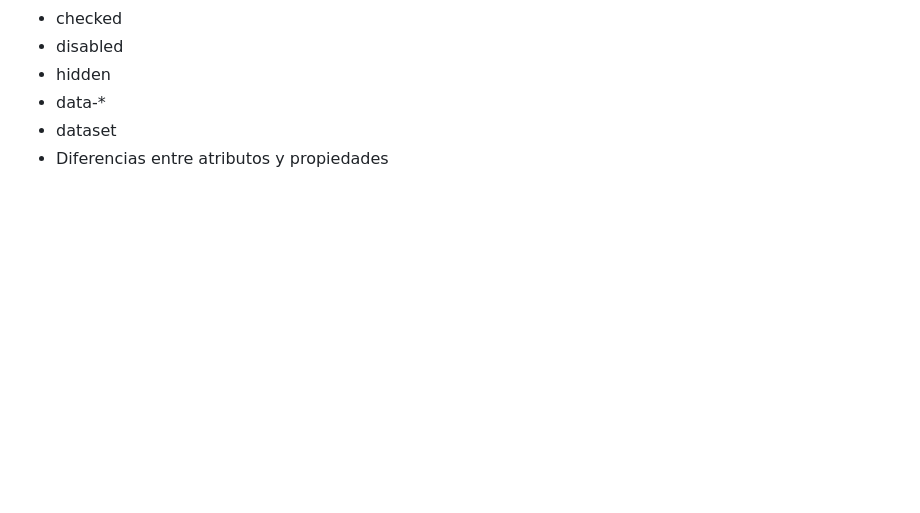
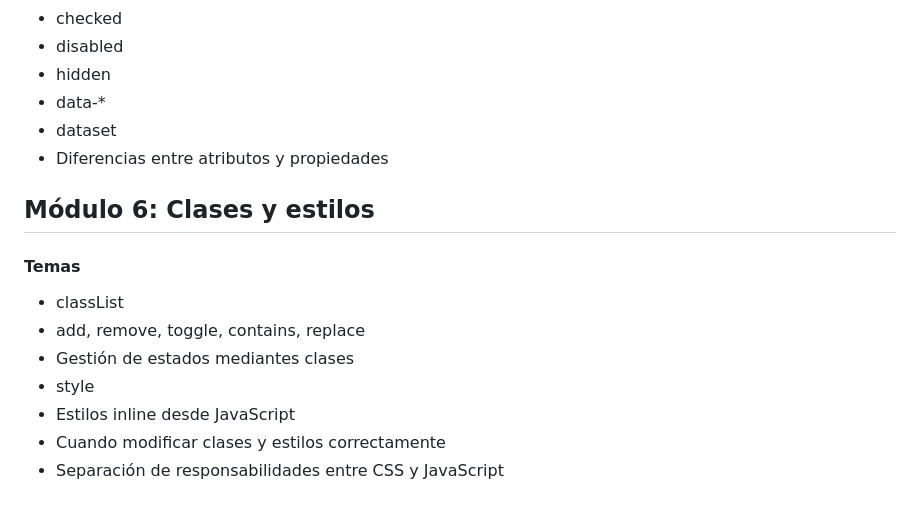
Before and after one commit to Saibot1310/Sistema-Gestion-Ventas-Interfaz, a Markdown page: README.md, the part around the change. Rendered like a GitHub page; blank space fills up the shorter version.

Commit message:
docs: agregar módulo sobre clases y estilos en JavaScript en README

```diff
--- a/README.md
+++ b/README.md
@@ -492,3 +492,13 @@ Por medio de un servidor instalado
 - data-*
 - dataset
 - Diferencias entre atributos y propiedades
+
+## Módulo 6: Clases y estilos
+#### Temas
+- classList
+- add, remove, toggle, contains, replace
+- Gestión de estados mediantes clases
+- style
+- Estilos inline desde JavaScript
+- Cuando modificar clases y estilos correctamente
+- Separación de responsabilidades entre CSS y JavaScript
```
